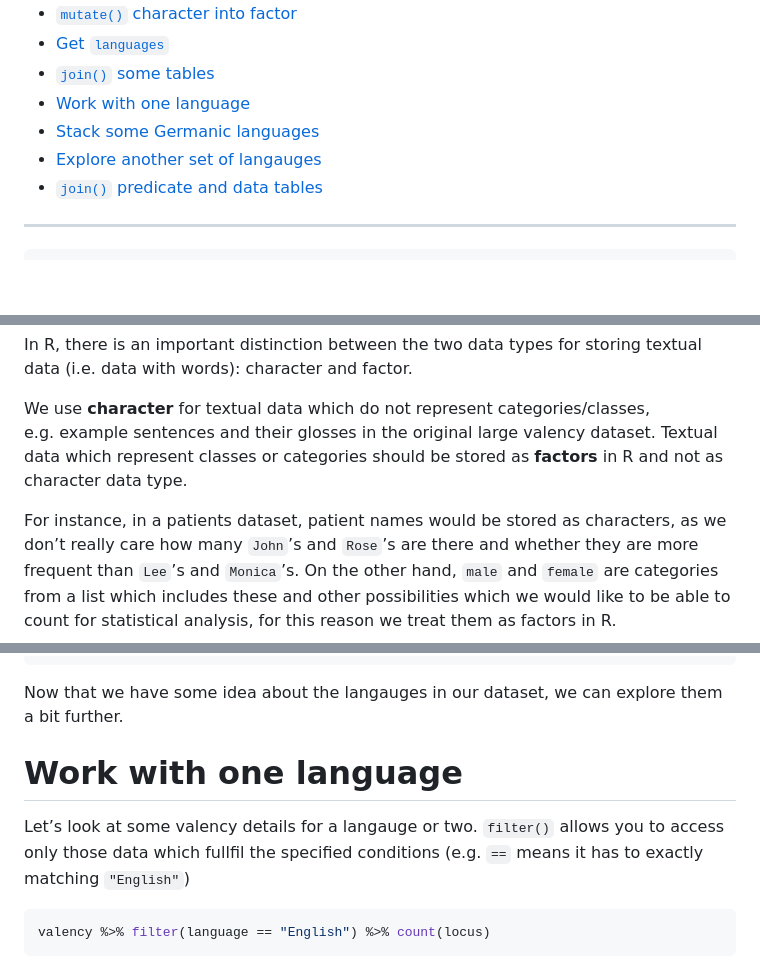
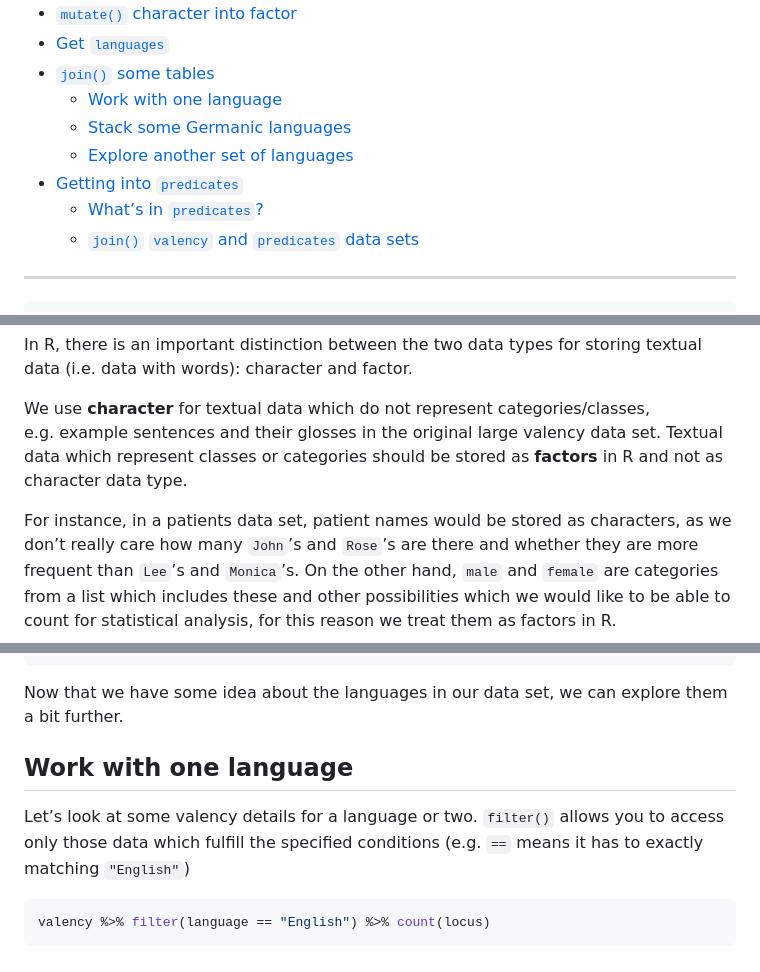
Before and after one commit to bambooforest/salos, a Markdown page: BivalTyp.md, 3 parts joined by grey strips. Rendered like a GitHub page; blank space fills up the shorter version.

````diff
--- a/BivalTyp.md
+++ b/BivalTyp.md
@@ -10,10 +10,14 @@ Steven Moran and Alena Witzlack-Makarevich
 - [`mutate()` character into factor](#mutate-character-into-factor)
 - [Get `languages`](#get-languages)
 - [`join()` some tables](#join-some-tables)
-- [Work with one language](#work-with-one-language)
-- [Stack some Germanic languages](#stack-some-germanic-languages)
-- [Explore another set of langauges](#explore-another-set-of-langauges)
-- [`join()` predicate and data tables](#join-predicate-and-data-tables)
+  - [Work with one language](#work-with-one-language)
+  - [Stack some Germanic languages](#stack-some-germanic-languages)
+  - [Explore another set of
+    languages](#explore-another-set-of-languages)
+- [Getting into `predicates`](#getting-into-predicates)
+  - [What’s in `predicates`?](#whats-in-predicates)
+  - [`join()` `valency` and `predicates` data
+    sets](#join-valency-and-predicates-data-sets)
 
 ------------------------------------------------------------------------
 
@@ -269,11 +273,11 @@ storing textual data (i.e. data with words): character and factor.
 
 We use **character** for textual data which do not represent
 categories/classes, e.g. example sentences and their glosses in the
-original large valency dataset. Textual data which represent classes or
+original large valency data set. Textual data which represent classes or
 categories should be stored as **factors** in R and not as character
 data type.
 
-For instance, in a patients dataset, patient names would be stored as
+For instance, in a patients data set, patient names would be stored as
 characters, as we don’t really care how many `John`’s and `Rose`’s are
 there and whether they are more frequent than `Lee`’s and `Monica`’s. On
 the other hand, `male` and `female` are categories from a list which
@@ -425,13 +429,13 @@ head(valency)
     ## 6           1 Russian  Europe    russ1263         56        38            6
     ## # ℹ 4 more variables: X <fct>, Y <fct>, locus <fct>, valency_pattern <fct>
 
-Now that we have some idea about the langauges in our dataset, we can
+Now that we have some idea about the languages in our data set, we can
 explore them a bit further.
 
-# Work with one language
+## Work with one language
 
-Let’s look at some valency details for a langauge or two. `filter()`
-allows you to access only those data which fullfil the specified
+Let’s look at some valency details for a language or two. `filter()`
+allows you to access only those data which fulfill the specified
 conditions (e.g. `==` means it has to exactly matching `"English"`)
 
 ``` r
````
Also changed, not shown: other parts of BivalTyp.md (+92 -17 lines).
